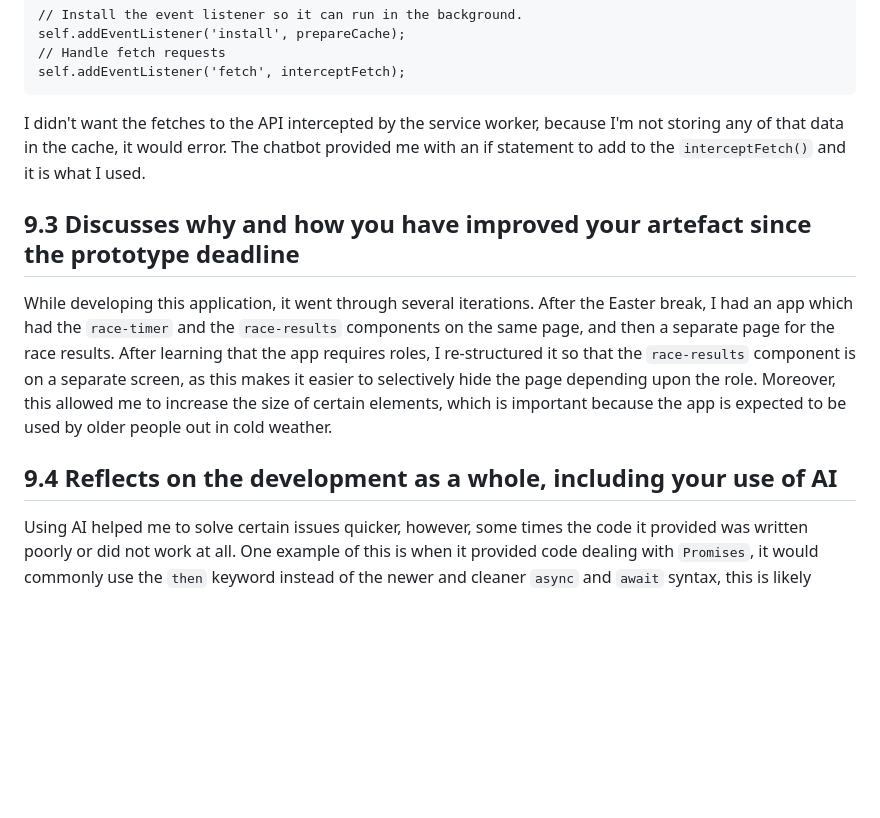
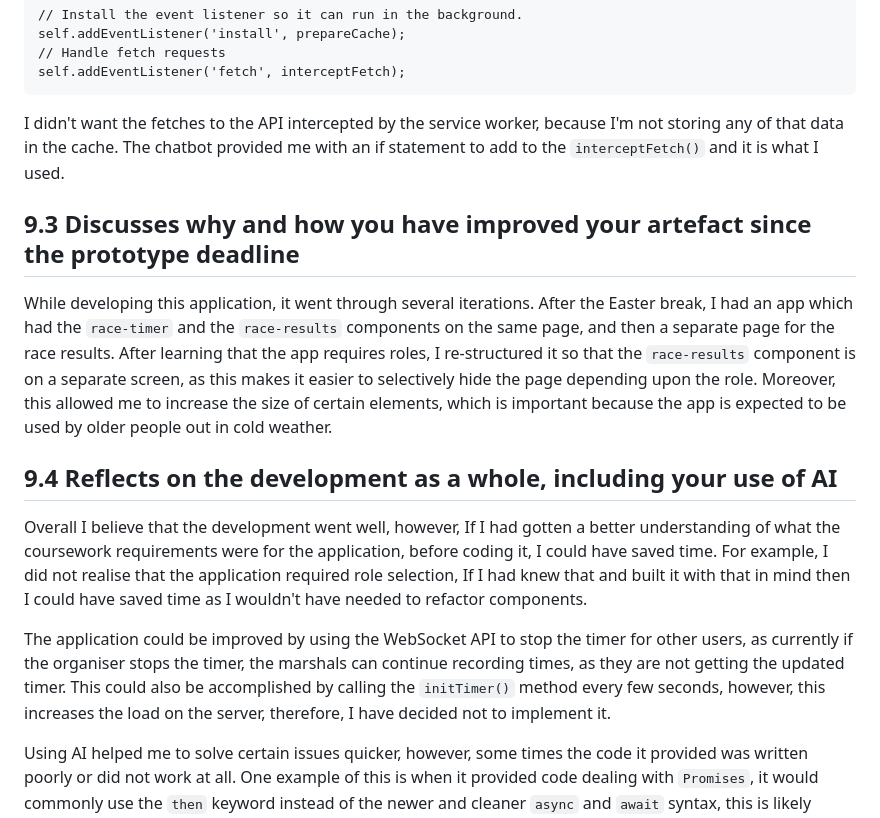
Before and after one commit to willswats/race-time, a Markdown page: README.md, the part around the change. Rendered like a GitHub page; blank space fills up the shorter version.

Commit message:
docs: update README

````diff
--- a/README.md
+++ b/README.md
@@ -447,7 +447,7 @@ self.addEventListener('install', prepareCache);
 self.addEventListener('fetch', interceptFetch);
 ```
 
-I didn't want the fetches to the API intercepted by the service worker, because I'm not storing any of that data in the cache, it would error. The chatbot provided me with an if statement to add to the `interceptFetch()` and it is what I used.
+I didn't want the fetches to the API intercepted by the service worker, because I'm not storing any of that data in the cache. The chatbot provided me with an if statement to add to the `interceptFetch()` and it is what I used.
 
 ## 9.3 Discusses why and how you have improved your artefact since the prototype deadline
 
@@ -455,4 +455,8 @@ While developing this application, it went through several iterations. After the
 
 ## 9.4 Reflects on the development as a whole, including your use of AI
 
+Overall I believe that the development went well, however, If I had gotten a better understanding of what the coursework requirements were for the application, before coding it, I could have saved time. For example, I did not realise that the application required role selection, If I had knew that and built it with that in mind then I could have saved time as I wouldn't have needed to refactor components.
+
+The application could be improved by using the WebSocket API to stop the timer for other users, as currently if the organiser stops the timer, the marshals can continue recording times, as they are not getting the updated timer. This could also be accomplished by calling the `initTimer()` method every few seconds, however, this increases the load on the server, therefore, I have decided not to implement it.
+
 Using AI helped me to solve certain issues quicker, however, some times the code it provided was written poorly or did not work at all. One example of this is when it provided code dealing with `Promises`, it would commonly use the `then` keyword instead of the newer and cleaner `async` and `await` syntax, this is likely because the chatbot has been trained on older JavaScript code.
````
